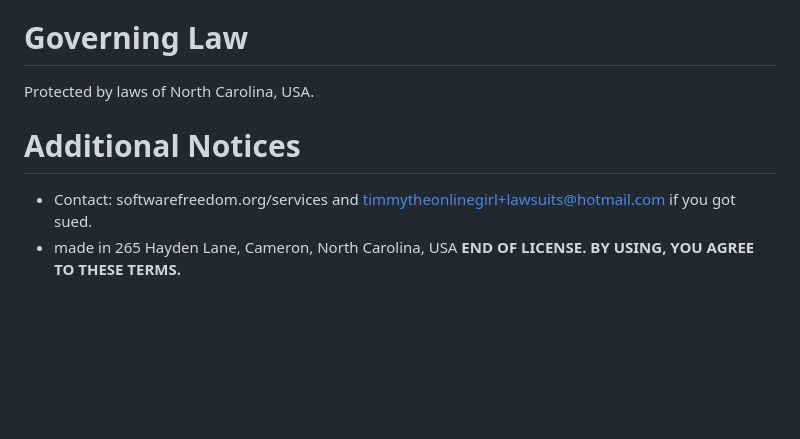
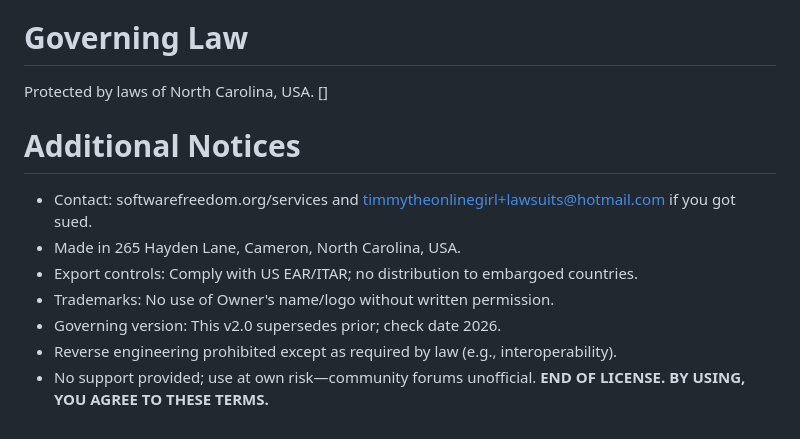
Before and after one commit to turtleboyagain120/License-testing, a Markdown page: LICENSE.md, the part around the change. Rendered like a GitHub page; blank space fills up the shorter version.

```diff
--- a/LICENSE.md
+++ b/LICENSE.md
@@ -174,8 +174,15 @@ This License terminates immediately upon breach of any term. Post-termination, a
 # Governing Law
 
 Protected by laws of North Carolina, USA.
+[]
+
 
 # Additional Notices
 - Contact: softwarefreedom.org/services and timmytheonlinegirl+lawsuits@hotmail.com if you got sued.
-- made in 265 Hayden Lane, Cameron, North Carolina, USA
+- Made in 265 Hayden Lane, Cameron, North Carolina, USA.
+- Export controls: Comply with US EAR/ITAR; no distribution to embargoed countries.
+- Trademarks: No use of Owner's name/logo without written permission.
+- Governing version: This v2.0 supersedes prior; check date 2026.
+- Reverse engineering prohibited except as required by law (e.g., interoperability).
+- No support provided; use at own risk—community forums unofficial.
 **END OF LICENSE. BY USING, YOU AGREE TO THESE TERMS.**
```
